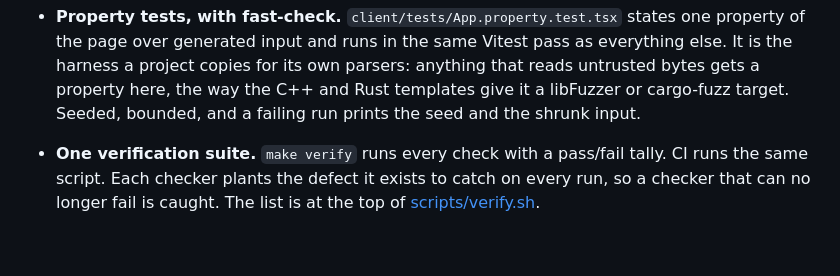
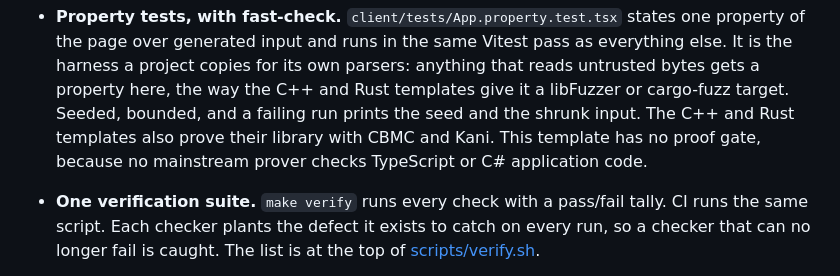
Before and after one commit to neb-abera/modern-webapp-template, a Markdown page: README.md, the part around the change. GitHub-like rendering; blank space fills up the shorter version.

Commit message:
State why the template has no proof gate
The C++ and Rust templates prove their library with CBMC and Kani. No mainstream prover checks TypeScript or C# application code, so fast-check properties hold that row here.

Assisted-by: Claude Code

```diff
--- a/README.md
+++ b/README.md
@@ -30,6 +30,9 @@ every change, and CI runs the same script.
   the way the C++ and Rust templates give it a libFuzzer or cargo-fuzz
   target. Seeded, bounded, and a failing run prints the seed and the
   shrunk input.
+  The C++ and Rust templates also prove their library with CBMC and Kani.
+  This template has no proof gate, because no mainstream prover checks
+  TypeScript or C# application code.
 
 * **One verification suite.** `make verify` runs every check with a
   pass/fail tally. CI runs the same script. Each checker plants the defect it
```
